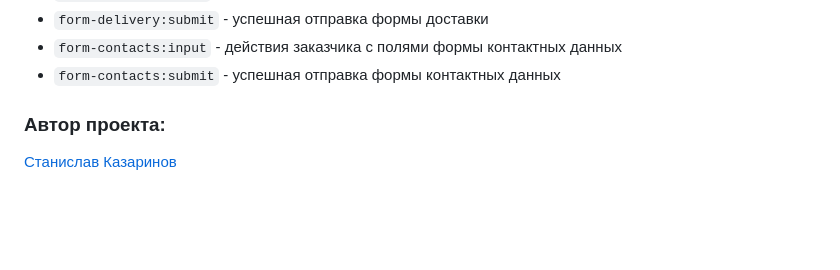
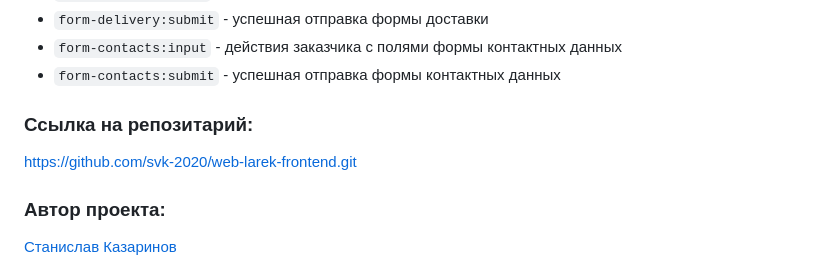
Before and after one commit to svk-2020/web-larek-frontend, a Markdown page: README.md, the part around the change. Rendered like a GitHub page; blank space fills up the shorter version.

Commit message:
добавлена ссылка на репозитарий

```diff
--- a/README.md
+++ b/README.md
@@ -445,6 +445,12 @@ type TOrderCheckout = Pick<IOrder, 'total'>;
 
 
 
+
+### Ссылка на репозитарий:
+https://github.com/svk-2020/web-larek-frontend.git
+
+
+
 ### Автор проекта:
 
 [Станислав Казаринов](mailto:skazarinov@mail.ru "Написать автору")
```
